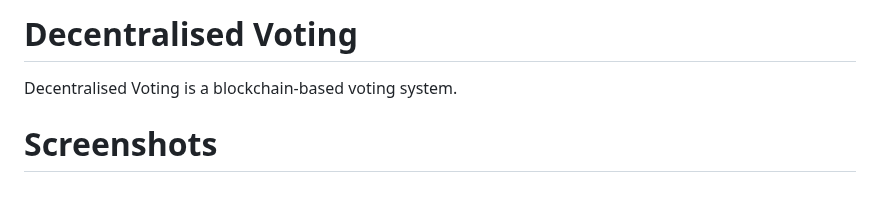
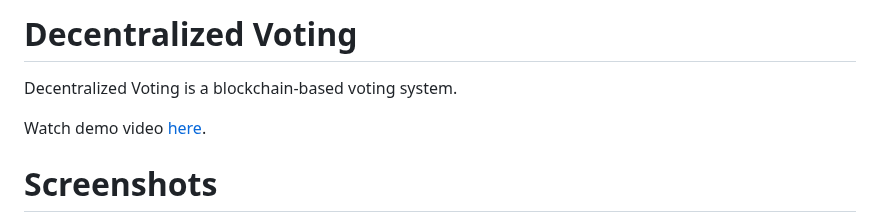
Before and after one commit to srikruthi-venkumahanti/decentralised-voting, a Markdown page: README.md, the part around the change. GitHub-like rendering; blank space fills up the shorter version.

Commit message:
Update README.md
added video link

```diff
--- a/README.md
+++ b/README.md
@@ -1,6 +1,8 @@
-# Decentralised Voting
+# Decentralized Voting
 
-Decentralised Voting is a blockchain-based voting system.
+Decentralized Voting is a blockchain-based voting system.
+
+Watch demo video [here](https://youtu.be/YJ6v2YdTd9s).
 
 # Screenshots
 
```
